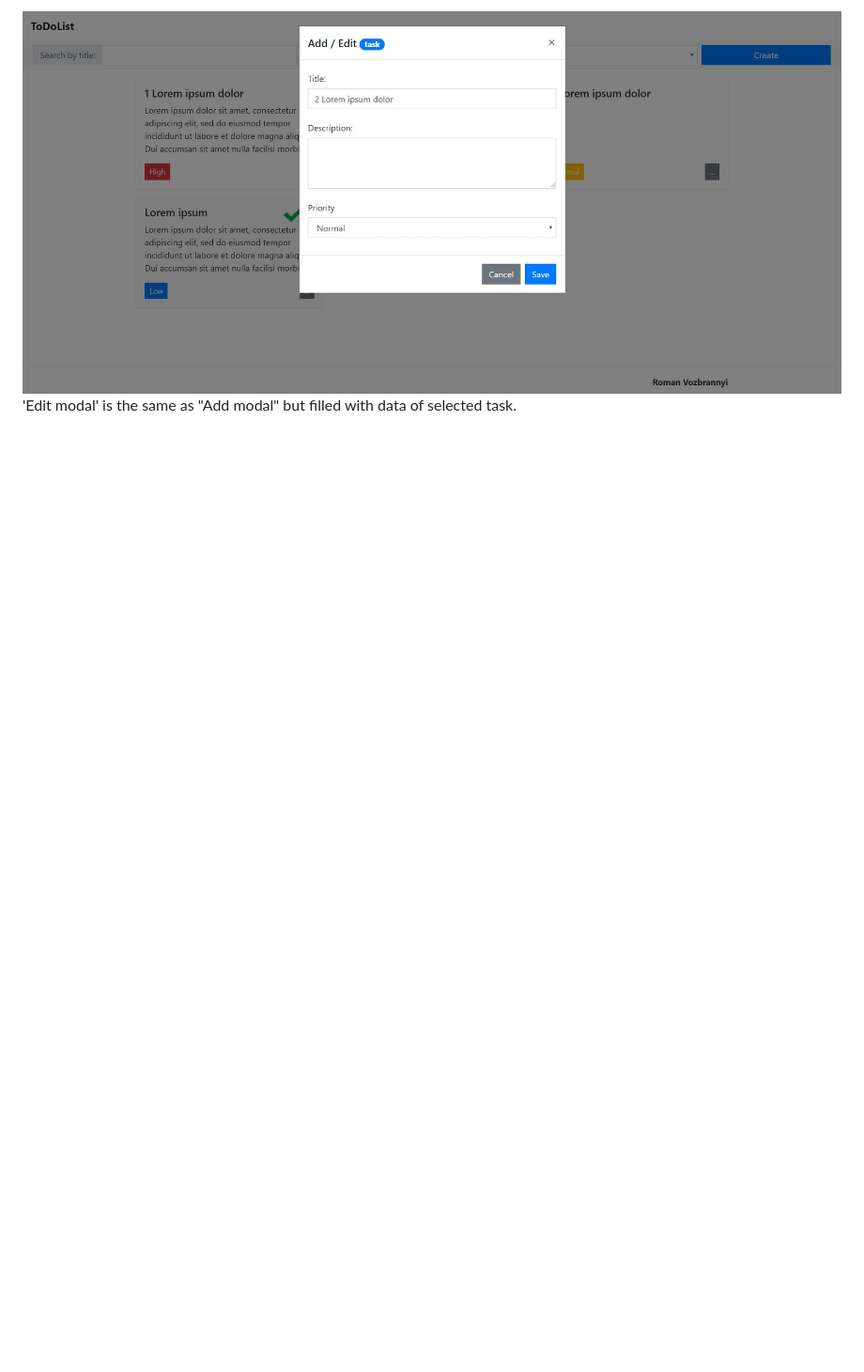
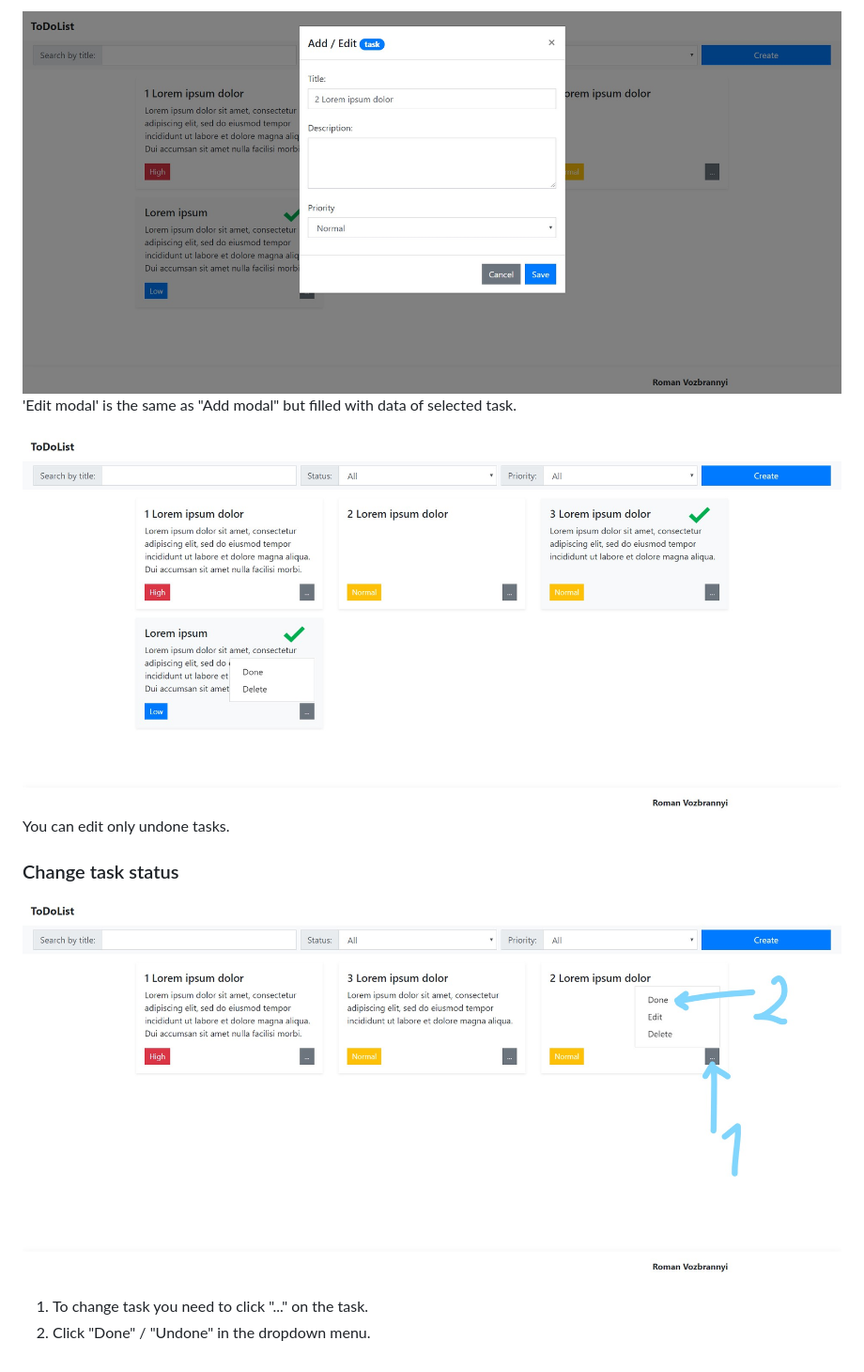
Before and after one commit to vozbrann/todo-webpack, a Markdown page: README.md, the part around the change printed below. Shown: that part at 94% size. GitHub-like rendering; pictures changed too: screenshots/edit done.jpg (added), screenshots/status.jpg (added); blank space fills up the shorter version.

Commit message:
fix 'done' / 'undone' names

```diff
--- a/README.md
+++ b/README.md
@@ -28,3 +29,11 @@ Invalid input example.
 
 ![alt text](screenshots/edit%20modal.jpg)
 'Edit modal' is the same as "Add modal" but filled with data of selected task.
+
+![alt text](screenshots/edit%20done.jpg)
+You can edit only undone tasks.
+
+### Change task status
+![alt text](screenshots/status.jpg)
+1. To change task you need to click "..." on the task.
+2. Click "Done" / "Undone" in the dropdown menu.
```
Also changed, not shown: other parts of README.md (+2 -1 lines), 2 other files.
